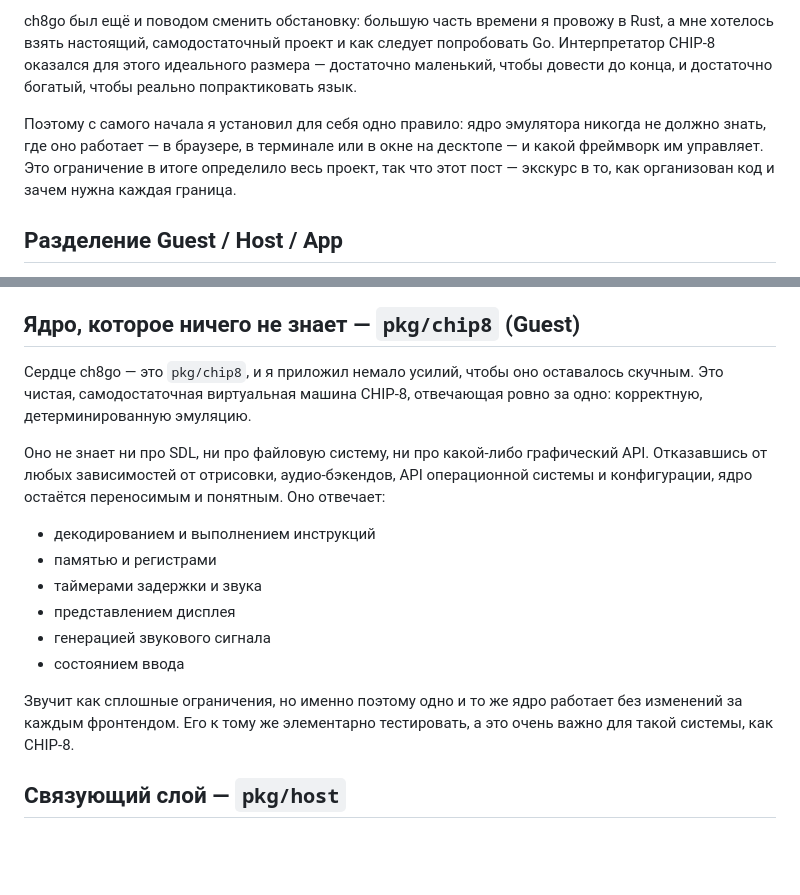
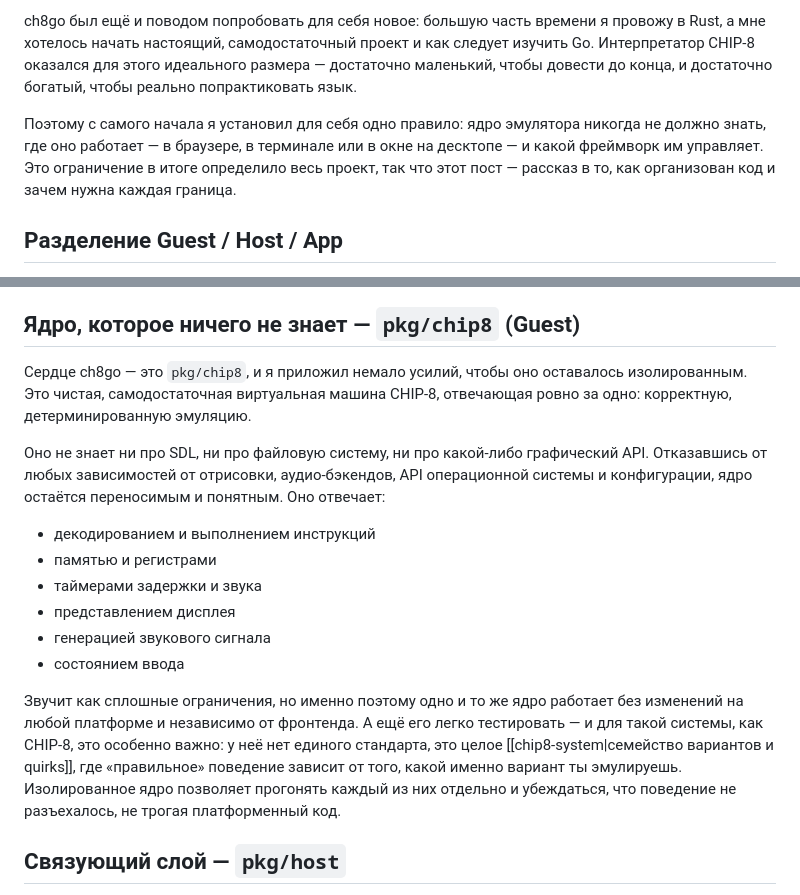
Before and after one commit to mxmgorin/mxmgorin.github.io, a Markdown page: posts/chip8-architecture.ru.md, 2 parts joined by grey strips. GitHub-like rendering; blank space fills up the shorter version.

Commit message:
content: refine chip8

```diff
--- a/posts/chip8-architecture.ru.md
+++ b/posts/chip8-architecture.ru.md
@@ -2,7 +2,7 @@ ch8go был не первым моим эмулятором. До него я
 
-ch8go был ещё и поводом сменить обстановку: большую часть времени я провожу в Rust, а мне хотелось взять настоящий, самодостаточный проект и как следует попробовать Go. Интерпретатор CHIP-8 оказался для этого идеального размера — достаточно маленький, чтобы довести до конца, и достаточно богатый, чтобы реально попрактиковать язык.
+ch8go был ещё и поводом попробовать для себя новое: большую часть времени я провожу в Rust, а мне хотелось начать настоящий, самодостаточный проект и как следует изучить Go. Интерпретатор CHIP-8 оказался для этого идеального размера — достаточно маленький, чтобы довести до конца, и достаточно богатый, чтобы реально попрактиковать язык.
 
-Поэтому с самого начала я установил для себя одно правило: ядро эмулятора никогда не должно знать, где оно работает — в браузере, в терминале или в окне на десктопе — и какой фреймворк им управляет. Это ограничение в итоге определило весь проект, так что этот пост — экскурс в то, как организован код и зачем нужна каждая граница.
+Поэтому с самого начала я установил для себя одно правило: ядро эмулятора никогда не должно знать, где оно работает — в браузере, в терминале или в окне на десктопе — и какой фреймворк им управляет. Это ограничение в итоге определило весь проект, так что этот пост — рассказ в то, как организован код и зачем нужна каждая граница.
 
 ## Разделение Guest / Host / App
 
@@ -16,7 +16,7 @@ ch8go был ещё и поводом сменить обстановку: бо
 
 ## Ядро, которое ничего не знает — `pkg/chip8` (Guest)
 
-Сердце ch8go — это `pkg/chip8`, и я приложил немало усилий, чтобы оно оставалось скучным. Это чистая, самодостаточная виртуальная машина CHIP-8, отвечающая ровно за одно: корректную, детерминированную эмуляцию.
+Сердце ch8go — это `pkg/chip8`, и я приложил немало усилий, чтобы оно оставалось изолированным. Это чистая, самодостаточная виртуальная машина CHIP-8, отвечающая ровно за одно: корректную, детерминированную эмуляцию.
 
 Оно не знает ни про SDL, ни про файловую систему, ни про какой-либо графический API. Отказавшись от любых зависимостей от отрисовки, аудио-бэкендов, API операционной системы и конфигурации, ядро остаётся переносимым и понятным. Оно отвечает:
 
@@ -27,7 +27,7 @@ ch8go был ещё и поводом сменить обстановку: бо
 - генерацией звукового сигнала
 - состоянием ввода
 
-Звучит как сплошные ограничения, но именно поэтому одно и то же ядро работает без изменений за каждым фронтендом. Его к тому же элементарно тестировать, а это очень важно для такой системы, как CHIP-8.
+Звучит как сплошные ограничения, но именно поэтому одно и то же ядро работает без изменений на любой платформе и независимо от фронтенда. А ещё его легко тестировать — и для такой системы, как CHIP-8, это особенно важно: у неё нет единого стандарта, это целое [[chip8-system|семейство вариантов и quirks]], где «правильное» поведение зависит от того, какой именно вариант ты эмулируешь. Изолированное ядро позволяет прогонять каждый из них отдельно и убеждаться, что поведение не разъехалось, не трогая платформенный код.
 
 ## Связующий слой — `pkg/host`
 
```
Also changed, not shown: other parts of posts/chip8-architecture.ru.md (+1 -1 lines), posts/chip8-architecture.en.md (+1 -1 lines).
